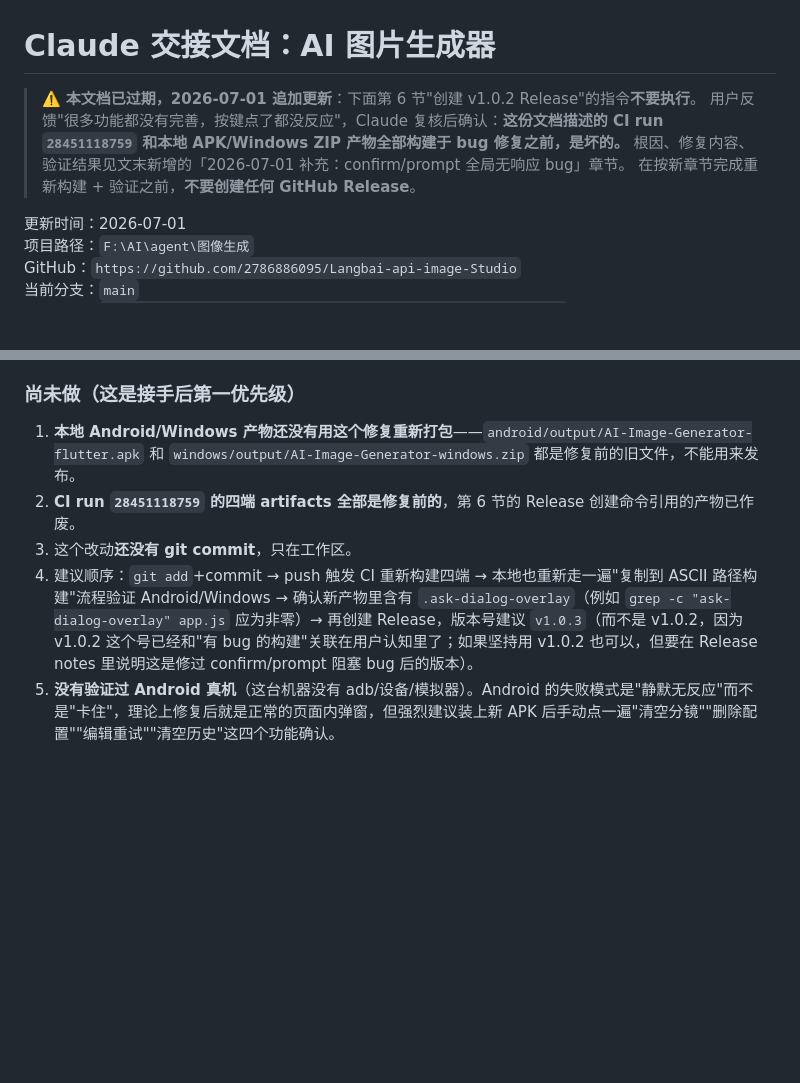
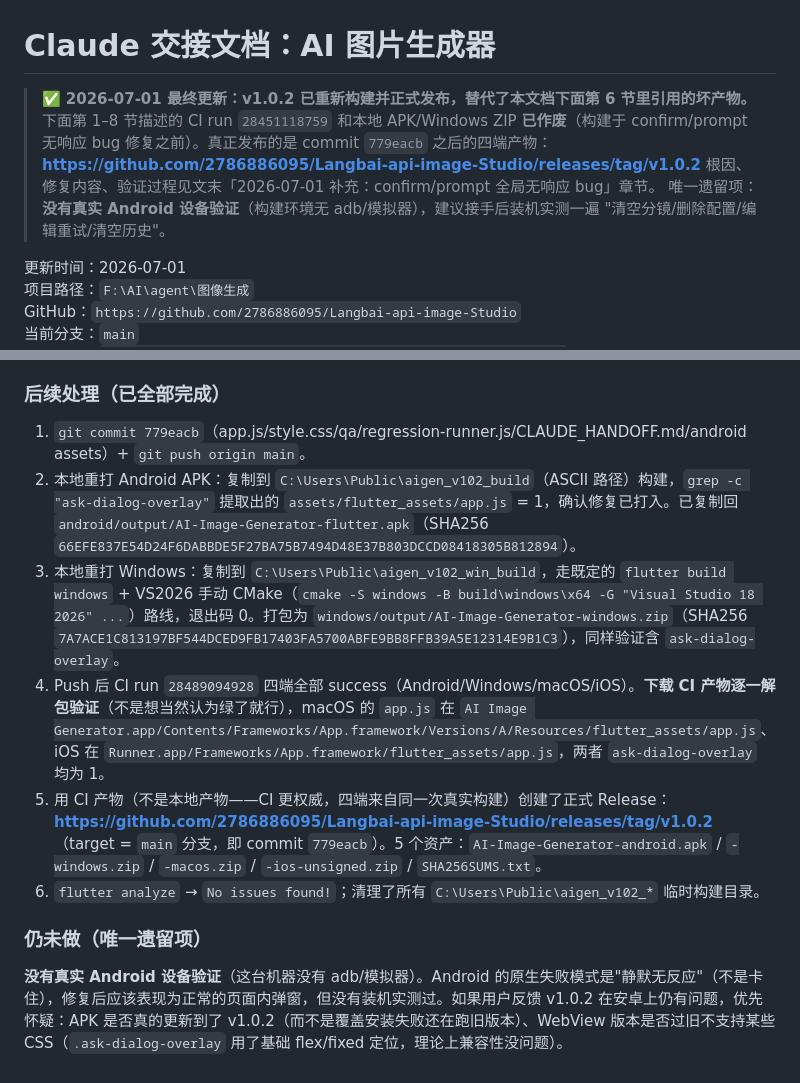
Before and after one commit to 2786886095/Langbai-api-image-Studio, a Markdown page: CLAUDE_HANDOFF.md, 2 parts joined by grey strips. GitHub-like rendering; blank space fills up the shorter version.

Commit message:
docs: record v1.0.2 release completion in handoff notes
Release published: https://github.com/2786886095/Langbai-api-image-Studio/releases/tag/v1.0.2
All four platform artifacts (from CI run 28489094928) verified to contain
the confirm/prompt dialog fix before publishing.

Co-Authored-By: Claude Opus 4.8 <noreply@anthropic.com>

```diff
--- a/CLAUDE_HANDOFF.md
+++ b/CLAUDE_HANDOFF.md
@@ -1,10 +1,12 @@
 # Claude 交接文档：AI 图片生成器
 
-> ⚠️ **本文档已过期，2026-07-01 追加更新**：下面第 6 节"创建 v1.0.2 Release"的指令**不要执行**。
-> 用户反馈"很多功能都没有完善，按键点了都没反应"，Claude 复核后确认：**这份文档描述的
-> CI run `28451118759` 和本地 APK/Windows ZIP 产物全部构建于 bug 修复之前，是坏的。**
-> 根因、修复内容、验证结果见文末新增的「2026-07-01 补充：confirm/prompt 全局无响应 bug」章节。
-> 在按新章节完成重新构建 + 验证之前，**不要创建任何 GitHub Release**。
+> ✅ **2026-07-01 最终更新：v1.0.2 已重新构建并正式发布，替代了本文档下面第 6 节里引用的坏产物。**
+> 下面第 1–8 节描述的 CI run `28451118759` 和本地 APK/Windows ZIP **已作废**（构建于 confirm/prompt
+> 无响应 bug 修复之前）。真正发布的是 commit `779eacb` 之后的四端产物：
+> **https://github.com/2786886095/Langbai-api-image-Studio/releases/tag/v1.0.2**
+> 根因、修复内容、验证过程见文末「2026-07-01 补充：confirm/prompt 全局无响应 bug」章节。
+> 唯一遗留项：**没有真实 Android 设备验证**（构建环境无 adb/模拟器），建议接手后装机实测一遍
+> "清空分镜/删除配置/编辑重试/清空历史"。
 
 更新时间：2026-07-01
 项目路径：`F:\AI\agent\图像生成`
@@ -321,10 +323,17 @@ gh release list --repo 2786886095/Langbai-api-image-Studio --limit 5
 - 上述"真实打包 Windows exe + WebView2 CDP"场景复测通过（154ms 出弹窗，309ms 完成清空，取消路径正确）。
 - 已同步 `app.js`/`style.css` 到 `android/app/src/main/assets/`（SHA256 校验一致）。
 
-### 尚未做（这是接手后第一优先级）
+### 后续处理（已全部完成）
 
-1. **本地 Android/Windows 产物还没有用这个修复重新打包**——`android/output/AI-Image-Generator-flutter.apk` 和 `windows/output/AI-Image-Generator-windows.zip` 都是修复前的旧文件，不能用来发布。
-2. **CI run `28451118759` 的四端 artifacts 全部是修复前的**，第 6 节的 Release 创建命令引用的产物已作废。
-3. 这个改动**还没有 git commit**，只在工作区。
-4. 建议顺序：`git add`+commit → push 触发 CI 重新构建四端 → 本地也重新走一遍"复制到 ASCII 路径构建"流程验证 Android/Windows → 确认新产物里含有 `.ask-dialog-overlay`（例如 `grep -c "ask-dialog-overlay" app.js` 应为非零）→ 再创建 Release，版本号建议 `v1.0.3`（而不是 v1.0.2，因为 v1.0.2 这个号已经和"有 bug 的构建"关联在用户认知里了；如果坚持用 v1.0.2 也可以，但要在 Release notes 里说明这是修过 confirm/prompt 阻塞 bug 后的版本）。
-5. **没有验证过 Android 真机**（这台机器没有 adb/设备/模拟器）。Android 的失败模式是"静默无反应"而不是"卡住"，理论上修复后就是正常的页面内弹窗，但强烈建议装上新 APK 后手动点一遍"清空分镜""删除配置""编辑重试""清空历史"这四个功能确认。
+1. `git commit 779eacb`（app.js/style.css/qa/regression-runner.js/CLAUDE_HANDOFF.md/android assets）+ `git push origin main`。
+2. 本地重打 Android APK：复制到 `C:\Users\Public\aigen_v102_build`（ASCII 路径）构建，`grep -c "ask-dialog-overlay"` 提取出的 `assets/flutter_assets/app.js` = 1，确认修复已打入。已复制回 `android/output/AI-Image-Generator-flutter.apk`（SHA256 `66EFE837E54D24F6DABBDE5F27BA75B7494D48E37B803DCCD08418305B812894`）。
+3. 本地重打 Windows：复制到 `C:\Users\Public\aigen_v102_win_build`，走既定的 `flutter build windows` + VS2026 手动 CMake（`cmake -S windows -B build\windows\x64 -G "Visual Studio 18 2026" ...`）路线，退出码 0。打包为 `windows/output/AI-Image-Generator-windows.zip`（SHA256 `7A7ACE1C813197BF544DCED9FB17403FA5700ABFE9BB8FFB39A5E12314E9B1C3`），同样验证含 `ask-dialog-overlay`。
+4. Push 后 CI run `28489094928` 四端全部 success（Android/Windows/macOS/iOS）。**下载 CI 产物逐一解包验证**（不是想当然认为绿了就行），macOS 的 `app.js` 在 `AI Image Generator.app/Contents/Frameworks/App.framework/Versions/A/Resources/flutter_assets/app.js`、iOS 在 `Runner.app/Frameworks/App.framework/flutter_assets/app.js`，两者 `ask-dialog-overlay` 均为 1。
+5. 用 CI 产物（不是本地产物——CI 更权威，四端来自同一次真实构建）创建了正式 Release：
+   **https://github.com/2786886095/Langbai-api-image-Studio/releases/tag/v1.0.2**
+   （target = `main` 分支，即 commit `779eacb`）。5 个资产：`AI-Image-Generator-android.apk` / `-windows.zip` / `-macos.zip` / `-ios-unsigned.zip` / `SHA256SUMS.txt`。
+6. `flutter analyze` → `No issues found!`；清理了所有 `C:\Users\Public\aigen_v102_*` 临时构建目录。
+
+### 仍未做（唯一遗留项）
+
+**没有真实 Android 设备验证**（这台机器没有 adb/模拟器）。Android 的原生失败模式是"静默无反应"（不是卡住），修复后应该表现为正常的页面内弹窗，但没有装机实测过。如果用户反馈 v1.0.2 在安卓上仍有问题，优先怀疑：APK 是否真的更新到了 v1.0.2（而不是覆盖安装失败还在跑旧版本）、WebView 版本是否过旧不支持某些 CSS（`.ask-dialog-overlay` 用了基础 flex/fixed 定位，理论上兼容性没问题）。
```
